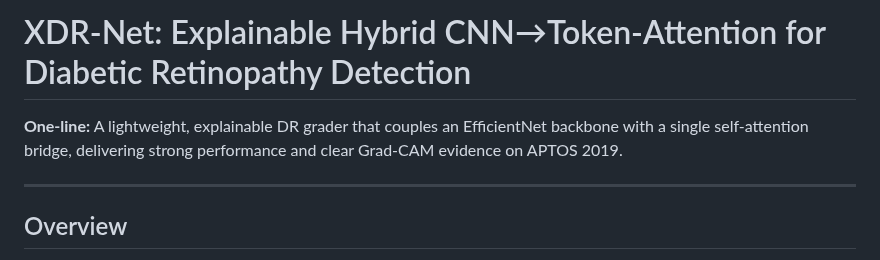
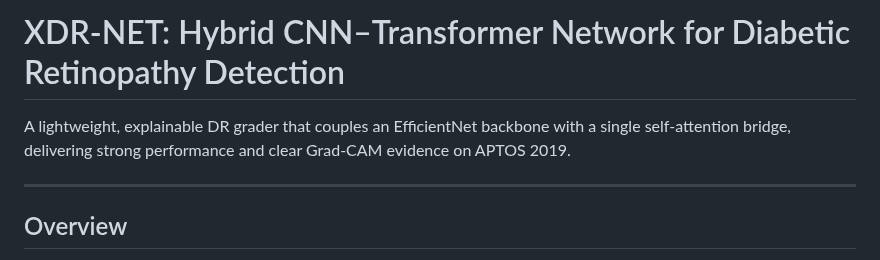
Before and after one commit to ItsCodeBakery/XDR-NET, a Markdown page: README.md, the part around the change. Drawn GitHub-style.

```diff
--- a/README.md
+++ b/README.md
@@ -1,6 +1,6 @@
-# XDR-Net: Explainable Hybrid CNN→Token-Attention for Diabetic Retinopathy Detection
+# XDR-NET: Hybrid CNN–Transformer Network for Diabetic Retinopathy Detection
 
-**One-line:** A lightweight, explainable DR grader that couples an EfficientNet backbone with a single self-attention bridge, delivering strong performance and clear Grad-CAM evidence on APTOS 2019.
+A lightweight, explainable DR grader that couples an EfficientNet backbone with a single self-attention bridge, delivering strong performance and clear Grad-CAM evidence on APTOS 2019.
 
 ---
 
```
